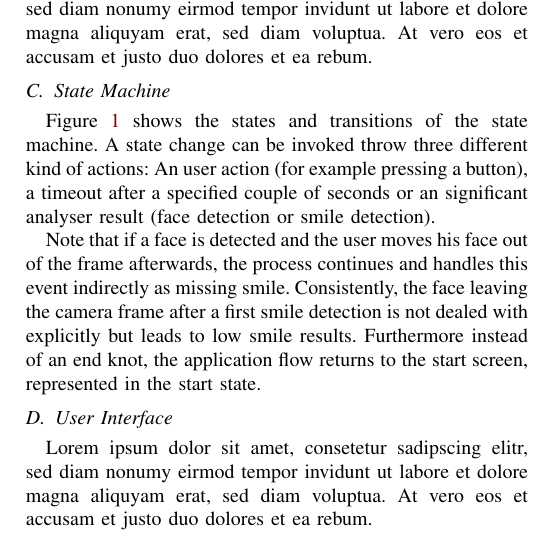
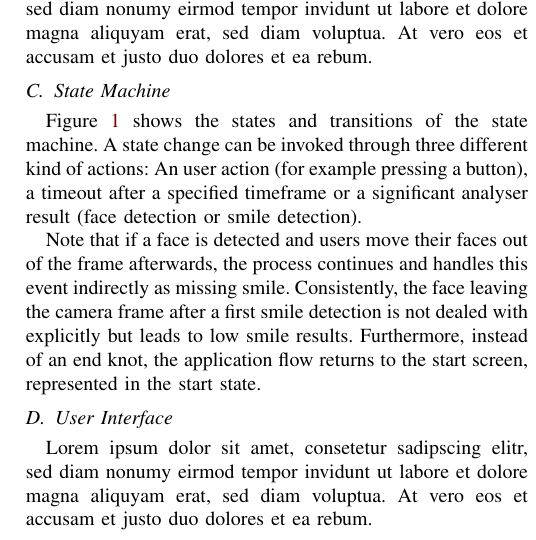
Before and after one commit to teamulster/report, a LaTeX paper (report.tex, which reads chapters/methodology.tex): part of one column of page 2 of 2, cut so that both start at the same text. Compiled offline with pdfLaTeX.

Commit message:
fixed some bad language mistakes

```diff
--- a/chapters/methodology.tex
+++ b/chapters/methodology.tex
@@ -18,11 +18,11 @@ Lorem ipsum dolor sit amet, consetetur sadipscing elitr, sed diam nonumy eirmod
 
 
 Figure \ref{fig:state_diagramm} shows the states and transitions of the state machine.
-A state change can be invoked throw three different kind of actions: An user action (for example pressing a button), a timeout after a specified couple of seconds or an significant analyser result (face detection or smile detection).
+A state change can be invoked through three different kind of actions: An user action (for example pressing a button), a timeout after a specified timeframe or a significant analyser result (face detection or smile detection).
 
-Note that if a face is detected and the user moves his face out of the frame afterwards, the process continues and handles this event indirectly as missing smile.
+Note that if a face is detected and users move their faces out of the frame afterwards, the process continues and handles this event indirectly as missing smile.
 Consistently, the face leaving the camera frame after a first smile detection is not dealed with explicitly but leads to low smile results.
-Furthermore instead of an end knot, the application flow returns to the start screen, represented in the start state.
+Furthermore, instead of an end knot, the application flow returns to the start screen, represented in the start state.
 
 \subsection{User Interface}
 Lorem ipsum dolor sit amet, consetetur sadipscing elitr, sed diam nonumy eirmod tempor invidunt ut labore et dolore magna aliquyam erat, sed diam voluptua. At vero eos et accusam et justo duo dolores et ea rebum.
```
Also changed, not shown: chapters/background.tex (+1 -1 lines).
